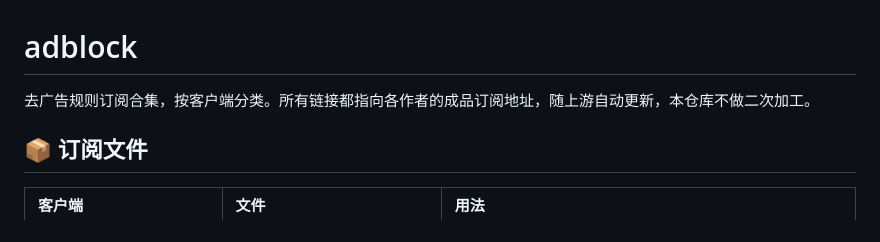
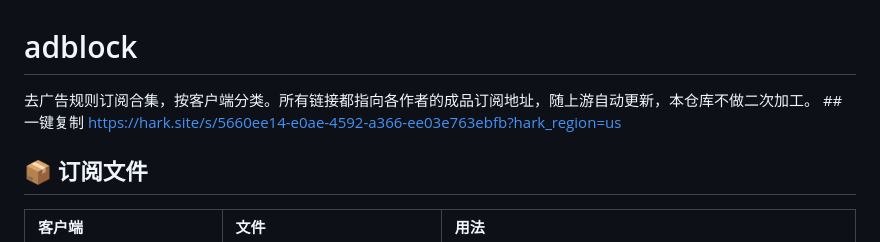
Before and after one commit to passionsu-su/adblock, a Markdown page: README.md, the part around the change. Rendered like a GitHub page.

```diff
--- a/README.md
+++ b/README.md
@@ -1,7 +1,7 @@
 # adblock
 
 去广告规则订阅合集，按客户端分类。所有链接都指向各作者的成品订阅地址，随上游自动更新，本仓库不做二次加工。
-
+##一键复制 https://hark.site/s/5660ee14-e0ae-4592-a366-ee03e763ebfb?hark_region=us
 ## 📦 订阅文件
 
 | 客户端 | 文件 | 用法 |
```
